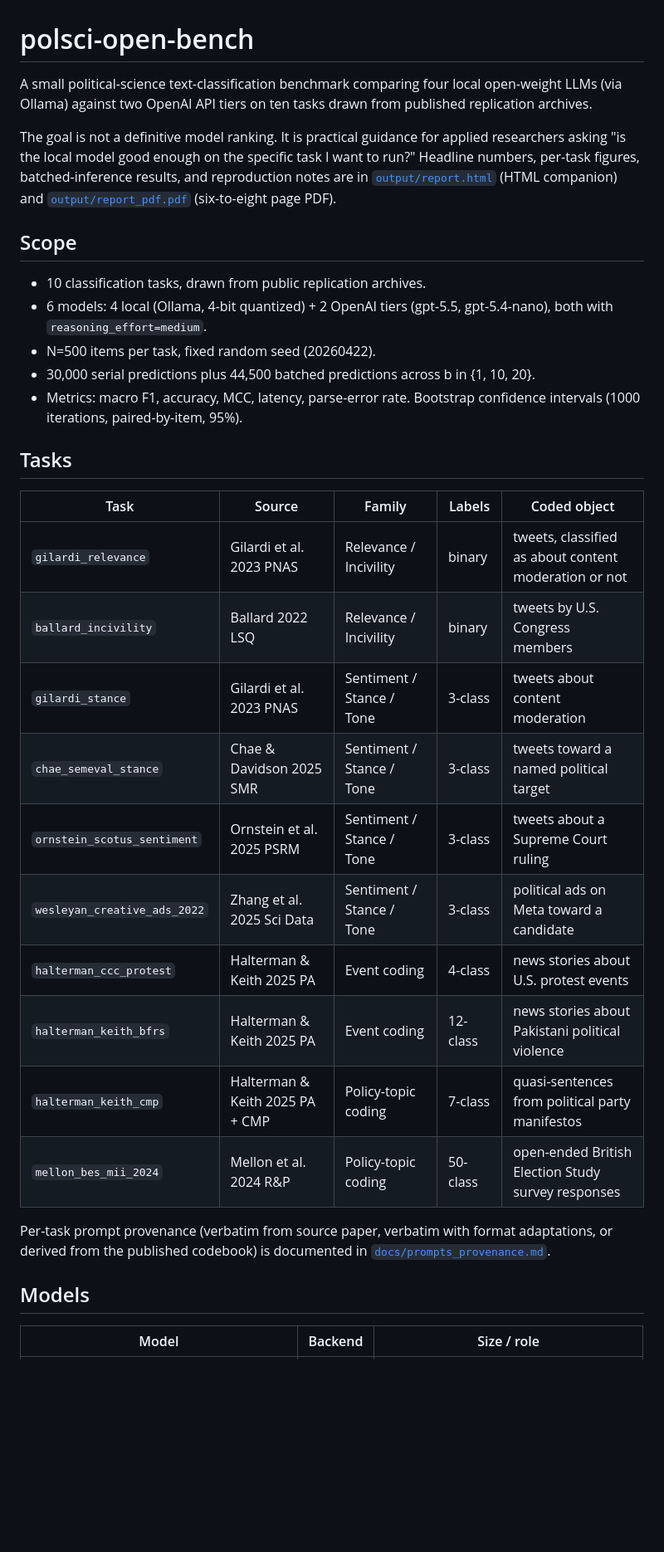
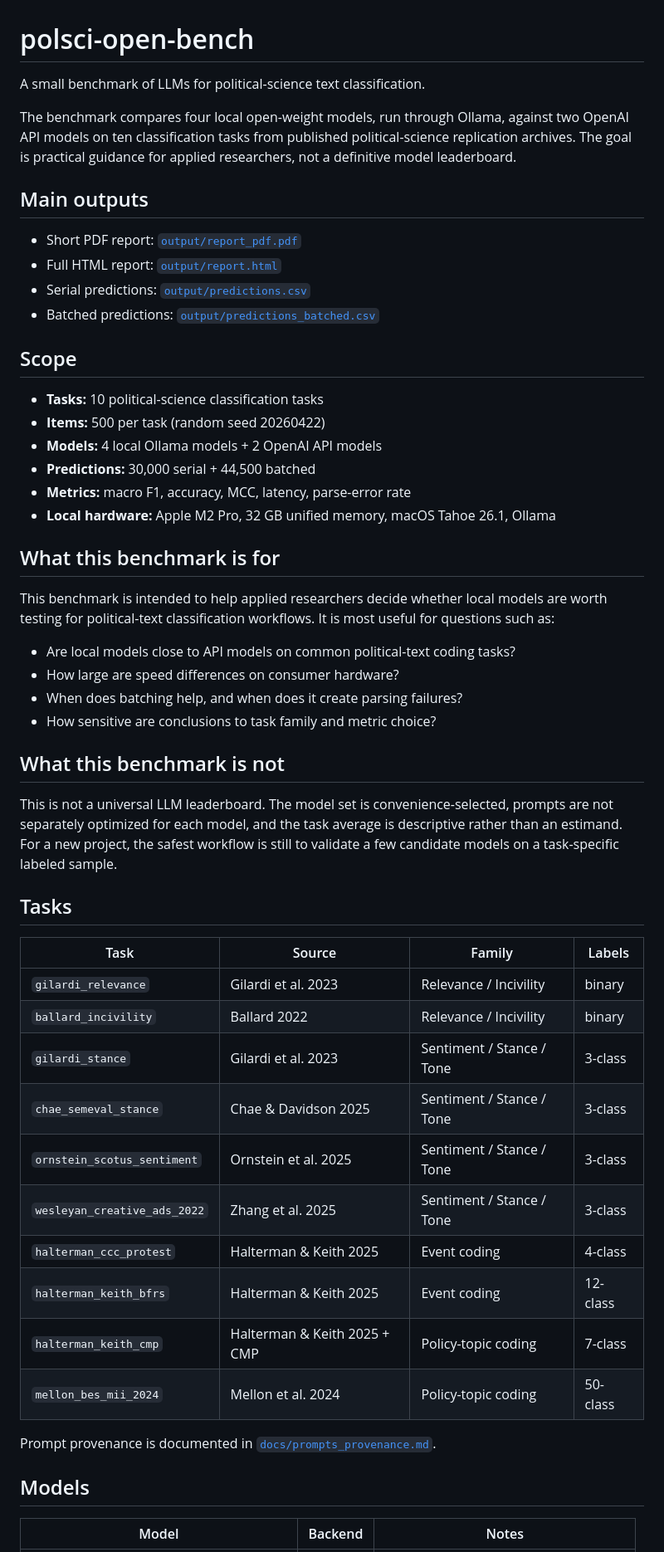
Before and after one commit to hhilbig/polsci-open-bench, a Markdown page: README.md, the part around one of its changes. Shown at 83% size. GitHub-like rendering; blank space fills up the shorter version.

```diff
--- a/README.md
+++ b/README.md
@@ -1,47 +1,56 @@
 # polsci-open-bench
 
-A small political-science text-classification benchmark comparing four local
-open-weight LLMs (via Ollama) against two OpenAI API tiers on ten tasks
-drawn from published replication archives.
+A small benchmark of LLMs for political-science text classification.
 
-The goal is not a definitive model ranking. It is practical guidance for
-applied researchers asking "is the local model good enough on the specific
-task I want to run?" Headline numbers, per-task figures, batched-inference
-results, and reproduction notes are in
-[`output/report.html`](output/report.html) (HTML companion) and
-[`output/report_pdf.pdf`](output/report_pdf.pdf) (six-to-eight page PDF).
+The benchmark compares four local open-weight models, run through Ollama, against two OpenAI API models on ten classification tasks from published political-science replication archives. The goal is practical guidance for applied researchers, not a definitive model leaderboard.
+
+## Main outputs
+
+- Short PDF report: [`output/report_pdf.pdf`](output/report_pdf.pdf)
+- Full HTML report: [`output/report.html`](output/report.html)
+- Serial predictions: [`output/predictions.csv`](output/predictions.csv)
+- Batched predictions: [`output/predictions_batched.csv`](output/predictions_batched.csv)
 
 ## Scope
 
-- 10 classification tasks, drawn from public replication archives.
-- 6 models: 4 local (Ollama, 4-bit quantized) + 2 OpenAI tiers (gpt-5.5,
-  gpt-5.4-nano), both with `reasoning_effort=medium`.
-- N=500 items per task, fixed random seed (20260422).
-- 30,000 serial predictions plus 44,500 batched predictions across b in
-  {1, 10, 20}.
-- Metrics: macro F1, accuracy, MCC, latency, parse-error rate. Bootstrap
-  confidence intervals (1000 iterations, paired-by-item, 95%).
+- **Tasks:** 10 political-science classification tasks
+- **Items:** 500 per task (random seed 20260422)
+- **Models:** 4 local Ollama models + 2 OpenAI API models
+- **Predictions:** 30,000 serial + 44,500 batched
+- **Metrics:** macro F1, accuracy, MCC, latency, parse-error rate
+- **Local hardware:** Apple M2 Pro, 32 GB unified memory, macOS Tahoe 26.1, Ollama
+
+## What this benchmark is for
+
+This benchmark is intended to help applied researchers decide whether local models are worth testing for political-text classification workflows. It is most useful for questions such as:
+
+- Are local models close to API models on common political-text coding tasks?
+- How large are speed differences on consumer hardware?
+- When does batching help, and when does it create parsing failures?
+- How sensitive are conclusions to task family and metric choice?
+
+## What this benchmark is not
+
+This is not a universal LLM leaderboard. The model set is convenience-selected, prompts are not separately optimized for each model, and the task average is descriptive rather than an estimand. For a new project, the safest workflow is still to validate a few candidate models on a task-specific labeled sample.
 
 ## Tasks
 
-| Task | Source | Family | Labels | Coded object |
-|---|---|---|---|---|
-| `gilardi_relevance` | Gilardi et al. 2023 PNAS | Relevance / Incivility | binary | tweets, classified as about content moderation or not |
-| `ballard_incivility` | Ballard 2022 LSQ | Relevance / Incivility | binary | tweets by U.S. Congress members |
-| `gilardi_stance` | Gilardi et al. 2023 PNAS | Sentiment / Stance / Tone | 3-class | tweets about content moderation |
-| `chae_semeval_stance` | Chae & Davidson 2025 SMR | Sentiment / Stance / Tone | 3-class | tweets toward a named political target |
-| `ornstein_scotus_sentiment` | Ornstein et al. 2025 PSRM | Sentiment / Stance / Tone | 3-class | tweets about a Supreme Court ruling |
-| `wesleyan_creative_ads_2022` | Zhang et al. 2025 Sci Data | Sentiment / Stance / Tone | 3-class | political ads on Meta toward a candidate |
-| `halterman_ccc_protest` | Halterman & Keith 2025 PA | Event coding | 4-class | news stories about U.S. protest events |
-| `halterman_keith_bfrs` | Halterman & Keith 2025 PA | Event coding | 12-class | news stories about Pakistani political violence |
-| `halterman_keith_cmp` | Halterman & Keith 2025 PA + CMP | Policy-topic coding | 7-class | quasi-sentences from political party manifestos |
-| `mellon_bes_mii_2024` | Mellon et al. 2024 R&P | Policy-topic coding | 50-class | open-ended British Election Study survey responses |
+| Task | Source | Family | Labels |
+|---|---|---|---|
+| `gilardi_relevance` | Gilardi et al. 2023 | Relevance / Incivility | binary |
+| `ballard_incivility` | Ballard 2022 | Relevance / Incivility | binary |
+| `gilardi_stance` | Gilardi et al. 2023 | Sentiment / Stance / Tone | 3-class |
+| `chae_semeval_stance` | Chae & Davidson 2025 | Sentiment / Stance / Tone | 3-class |
+| `ornstein_scotus_sentiment` | Ornstein et al. 2025 | Sentiment / Stance / Tone | 3-class |
+| `wesleyan_creative_ads_2022` | Zhang et al. 2025 | Sentiment / Stance / Tone | 3-class |
+| `halterman_ccc_protest` | Halterman & Keith 2025 | Event coding | 4-class |
+| `halterman_keith_bfrs` | Halterman & Keith 2025 | Event coding | 12-class |
+| `halterman_keith_cmp` | Halterman & Keith 2025 + CMP | Policy-topic coding | 7-class |
+| `mellon_bes_mii_2024` | Mellon et al. 2024 | Policy-topic coding | 50-class |
 
-Per-task prompt provenance (verbatim from source paper, verbatim with
-format adaptations, or derived from the published codebook) is documented
-in [`docs/prompts_provenance.md`](docs/prompts_provenance.md).
+Prompt provenance is documented in [`docs/prompts_provenance.md`](docs/prompts_provenance.md).
 
 ## Models
 
-| Model | Backend | Size / role |
+| Model | Backend | Notes |
 |---|---|---|
```
Also changed, not shown: other parts of README.md (+62 -96 lines).
